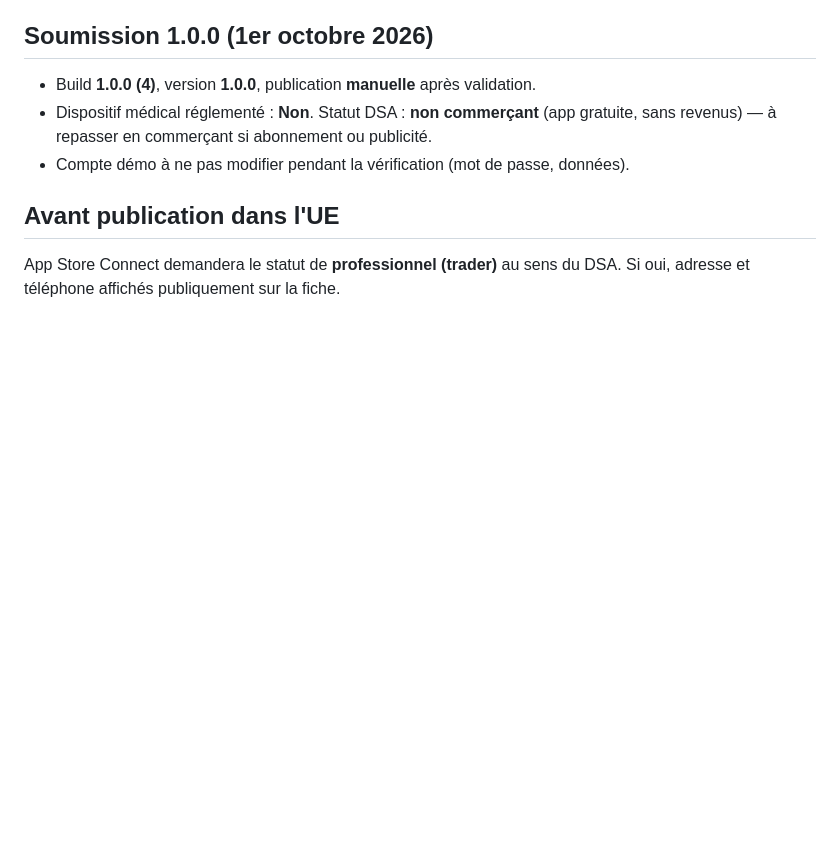
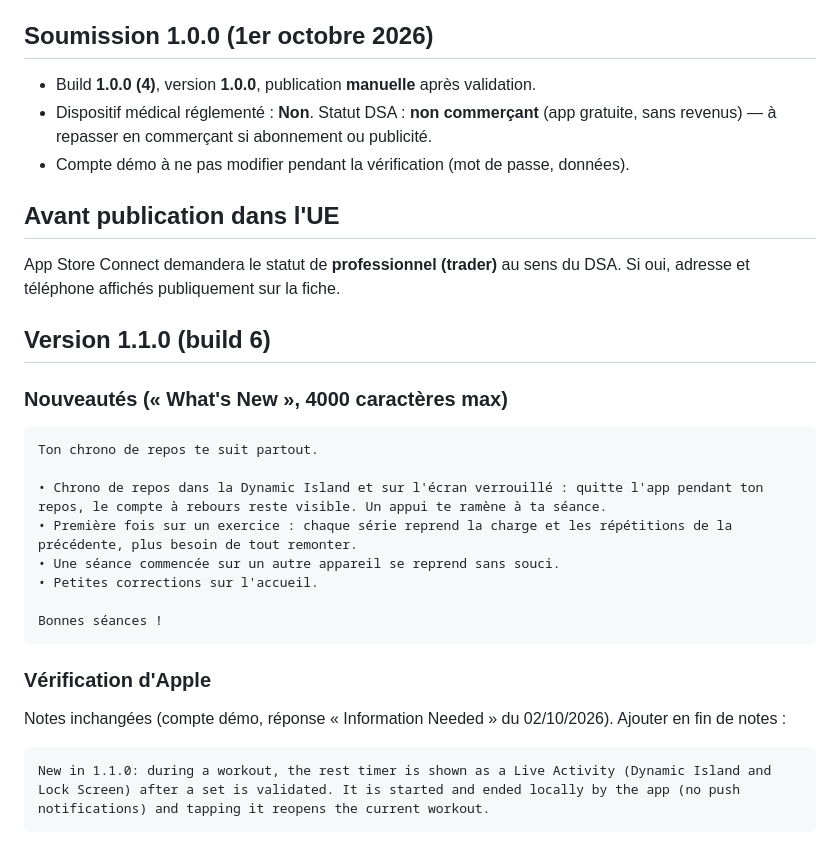
Before and after one commit to johanpoyet/surcharge, a Markdown page: docs/app-store/fiche.md, the part around the change. GitHub-like rendering; blank space fills up the shorter version.

Commit message:
docs(store): textes de la version 1.1.0

````diff
--- a/docs/app-store/fiche.md
+++ b/docs/app-store/fiche.md
@@ -127,3 +127,27 @@ libre), planning, bibliothèque, profil.
 
 App Store Connect demandera le statut de **professionnel (trader)** au sens du DSA. Si oui, adresse
 et téléphone affichés publiquement sur la fiche.
+
+## Version 1.1.0 (build 6)
+
+### Nouveautés (« What's New », 4000 caractères max)
+
+```
+Ton chrono de repos te suit partout.
+
+• Chrono de repos dans la Dynamic Island et sur l'écran verrouillé : quitte l'app pendant ton repos, le compte à rebours reste visible. Un appui te ramène à ta séance.
+• Première fois sur un exercice : chaque série reprend la charge et les répétitions de la précédente, plus besoin de tout remonter.
+• Une séance commencée sur un autre appareil se reprend sans souci.
+• Petites corrections sur l'accueil.
+
+Bonnes séances !
+```
+
+### Vérification d'Apple
+
+Notes inchangées (compte démo, réponse « Information Needed » du 02/10/2026). Ajouter en fin de
+notes :
+
+```
+New in 1.1.0: during a workout, the rest timer is shown as a Live Activity (Dynamic Island and Lock Screen) after a set is validated. It is started and ended locally by the app (no push notifications) and tapping it reopens the current workout.
+```
````
